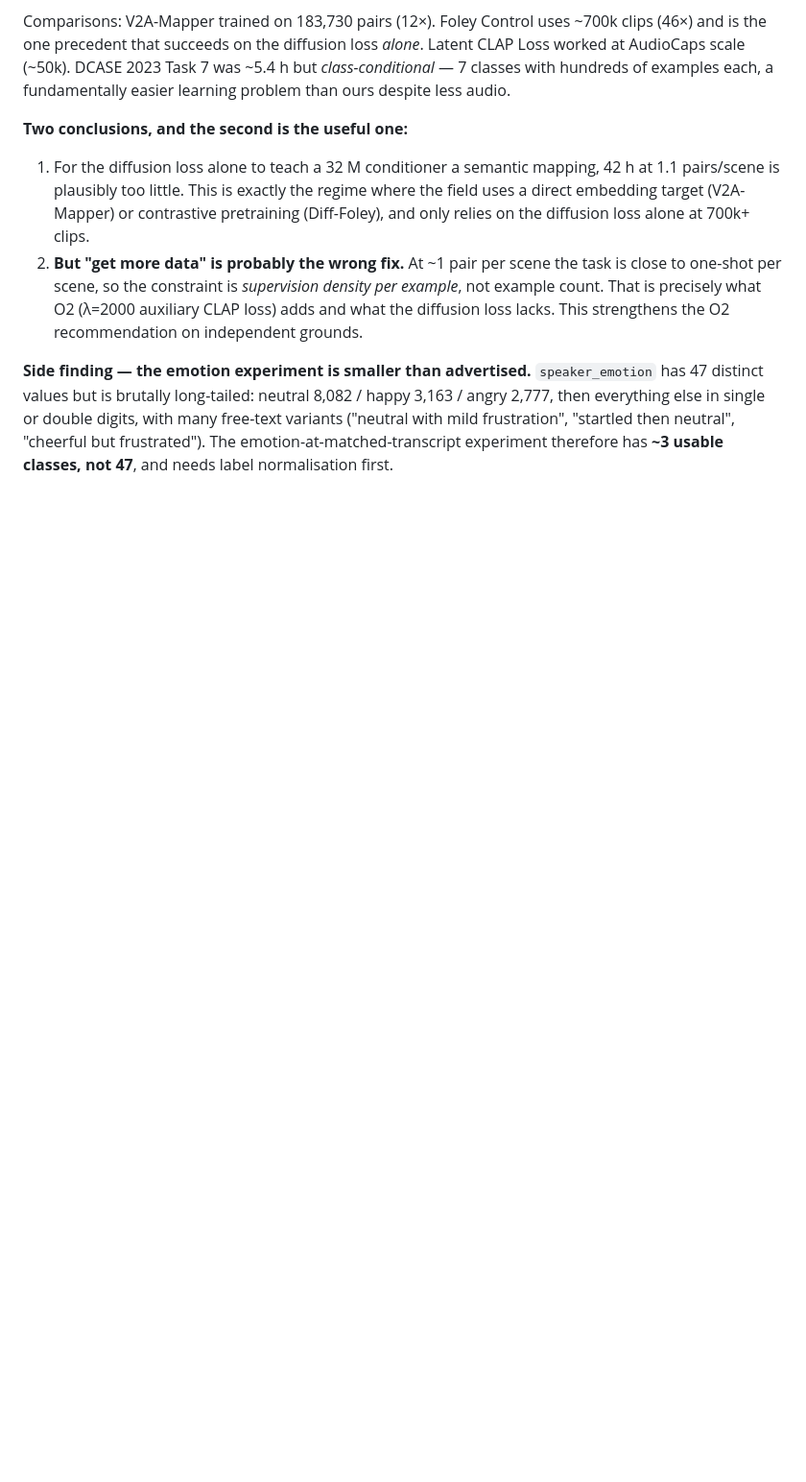
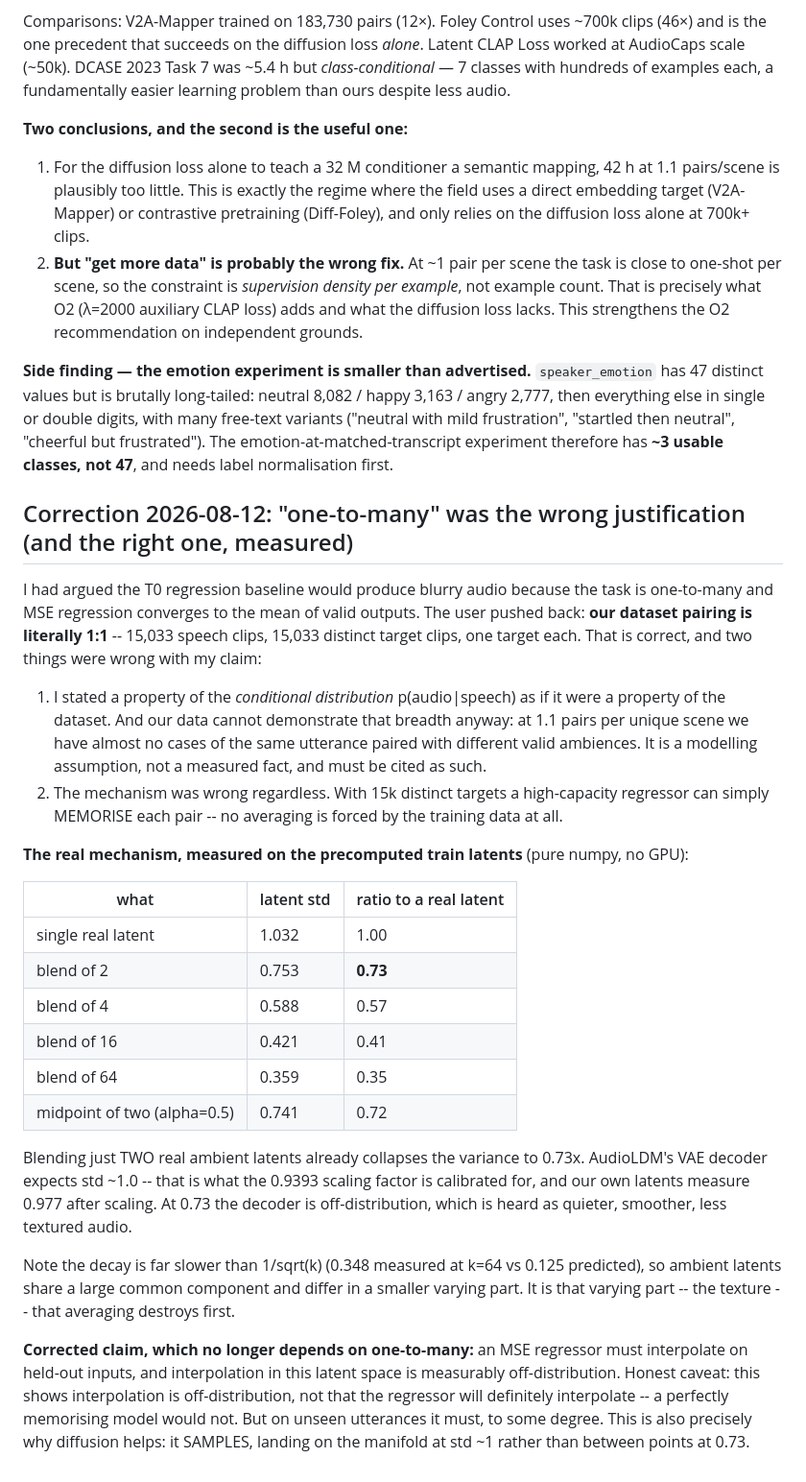
Before and after one commit to lovenya/SALM-model, a Markdown page: docs/EXPERIMENT_LOG.md, the part around the change. Shown at 96% size. GitHub-like rendering; blank space fills up the shorter version.

Commit message:
[docs]: correct the "one-to-many" justification for the T0 regression baseline
The user pointed out that our dataset pairing is literally 1:1 -- 15,033 speech clips against
15,033 distinct target clips, one target each -- so calling the task one-to-many was wrong as
stated. Two errors:

1. I asserted a property of the conditional distribution p(audio|speech) as though it were a
   property of the dataset. Our data cannot even demonstrate that breadth: at 1.1 pairs per unique
   scene there are almost no cases of one utterance with several valid ambiences. It is a modelling
   assumption and has to be cited as one.
2. The mechanism was wrong anyway. With 15k distinct targets a high-capacity regressor can memorise
   each pair; nothing in the training data forces averaging.

Measured the real mechanism instead, on the precomputed train latents with numpy only. Blending
just TWO real ambient latents collapses the std from 1.032 to 0.753 (0.73x); the midpoint of two is
0.741. AudioLDM's VAE decoder expects std ~1.0 -- the 0.9393 scaling factor is calibrated for it and
our latents measure 0.977 after scaling -- so an interpolated latent is off-distribution, heard as
quieter and less textured.

The decay is much slower than 1/sqrt(k) (0.348 at k=64 vs 0.125 predicted), so these latents share a
large common component and differ in a smaller varying part. The texture is what averaging kills
first.

Corrected claim, now independent of one-to-many: an MSE regressor must interpolate on held-out
inputs, and interpolation in this latent space is measurably off-distribution. Caveat kept explicit
-- this shows interpolation is off-distribution, not that the regressor will definitely interpolate.

```diff
--- a/docs/EXPERIMENT_LOG.md
+++ b/docs/EXPERIMENT_LOG.md
@@ -299,3 +299,44 @@ everything else in single or double digits, with many free-text variants ("neutr
 frustration", "startled then neutral", "cheerful but frustrated"). The
 emotion-at-matched-transcript experiment therefore has **~3 usable classes, not 47**, and needs
 label normalisation first.
+
+## Correction 2026-08-12: "one-to-many" was the wrong justification (and the right one, measured)
+
+I had argued the T0 regression baseline would produce blurry audio because the task is one-to-many
+and MSE regression converges to the mean of valid outputs. The user pushed back: **our dataset
+pairing is literally 1:1** -- 15,033 speech clips, 15,033 distinct target clips, one target each.
+That is correct, and two things were wrong with my claim:
+
+1. I stated a property of the *conditional distribution* p(audio|speech) as if it were a property of
+   the dataset. And our data cannot demonstrate that breadth anyway: at 1.1 pairs per unique scene we
+   have almost no cases of the same utterance paired with different valid ambiences. It is a
+   modelling assumption, not a measured fact, and must be cited as such.
+2. The mechanism was wrong regardless. With 15k distinct targets a high-capacity regressor can simply
+   MEMORISE each pair -- no averaging is forced by the training data at all.
+
+**The real mechanism, measured on the precomputed train latents** (pure numpy, no GPU):
+
+| what | latent std | ratio to a real latent |
+|---|---|---|
+| single real latent | 1.032 | 1.00 |
+| blend of 2 | 0.753 | **0.73** |
+| blend of 4 | 0.588 | 0.57 |
+| blend of 16 | 0.421 | 0.41 |
+| blend of 64 | 0.359 | 0.35 |
+| midpoint of two (alpha=0.5) | 0.741 | 0.72 |
+
+Blending just TWO real ambient latents already collapses the variance to 0.73x. AudioLDM's VAE
+decoder expects std ~1.0 -- that is what the 0.9393 scaling factor is calibrated for, and our own
+latents measure 0.977 after scaling. At 0.73 the decoder is off-distribution, which is heard as
+quieter, smoother, less textured audio.
+
+Note the decay is far slower than 1/sqrt(k) (0.348 measured at k=64 vs 0.125 predicted), so ambient
+latents share a large common component and differ in a smaller varying part. It is that varying
+part -- the texture -- that averaging destroys first.
+
+**Corrected claim, which no longer depends on one-to-many:** an MSE regressor must interpolate on
+held-out inputs, and interpolation in this latent space is measurably off-distribution. Honest
+caveat: this shows interpolation is off-distribution, not that the regressor will definitely
+interpolate -- a perfectly memorising model would not. But on unseen utterances it must, to some
+degree. This is also precisely why diffusion helps: it SAMPLES, landing on the manifold at std ~1
+rather than between points at 0.73.
```
